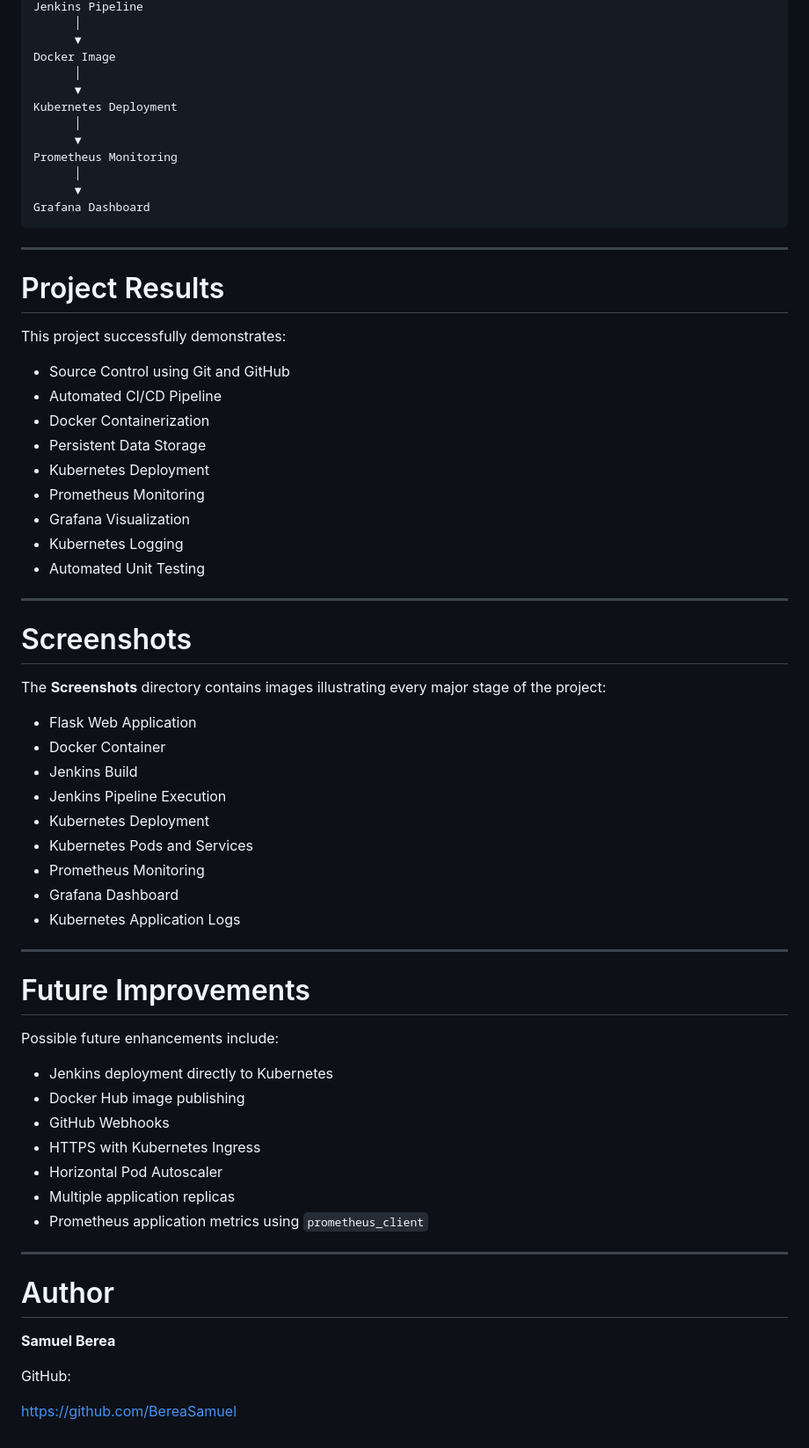
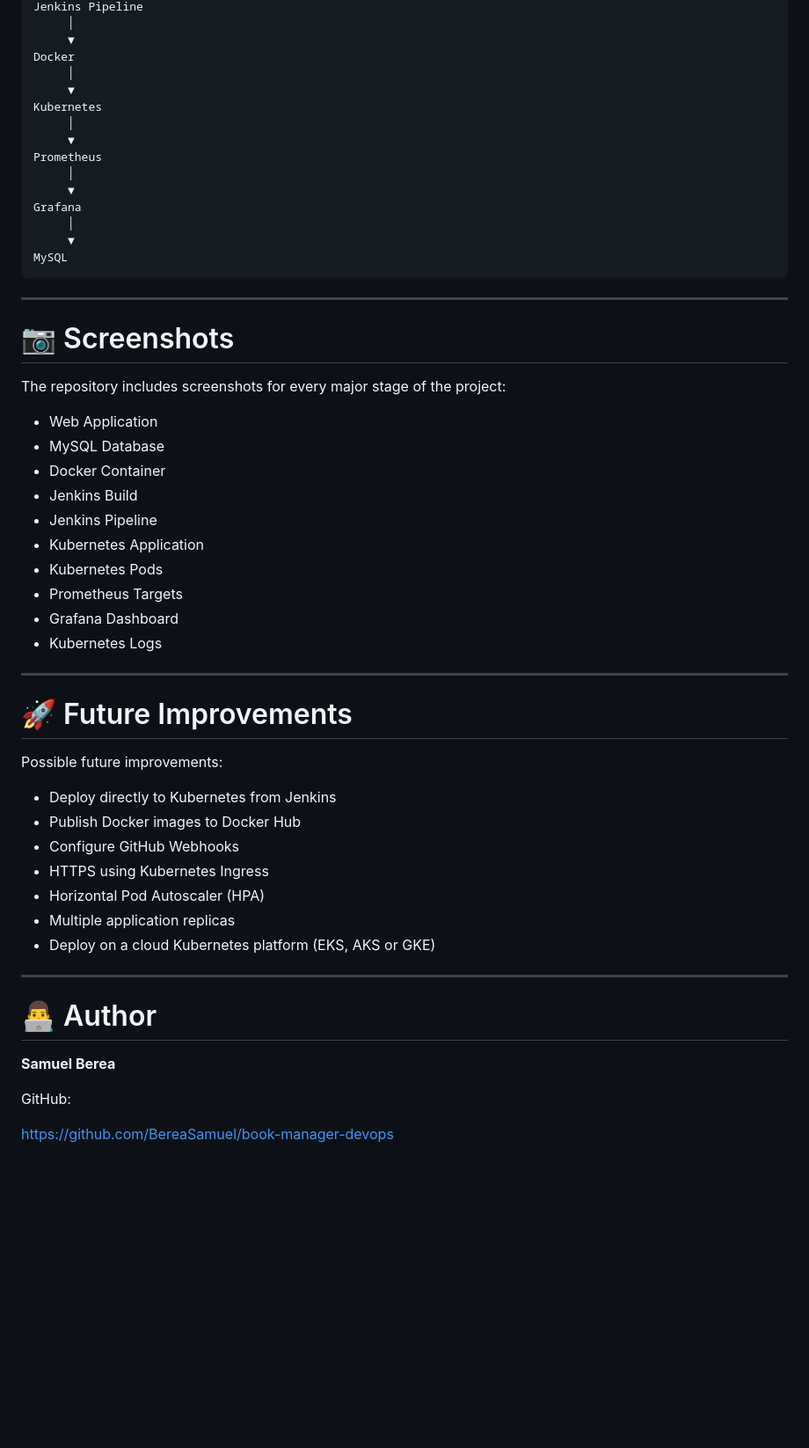
Before and after one commit to BereaSamuel/book-manager-devops, a Markdown page: README.md, the part around one of its changes. Shown at 88% size. GitHub-like rendering; blank space fills up the shorter version.

Commit message:
Update README and project documentation

````diff
--- a/README.md
+++ b/README.md
@@ -367,70 +425,58 @@ GitHub Repository
 Jenkins Pipeline
-      │
-      ▼
-Docker Image
-      │
-      ▼
-Kubernetes Deployment
-      │
-      ▼
-Prometheus Monitoring
-      │
-      ▼
-Grafana Dashboard
+     │
+     ▼
+Docker
+     │
+     ▼
+Kubernetes
+     │
+     ▼
+Prometheus
+     │
+     ▼
+Grafana
+     │
+     ▼
+MySQL
 ```
 
 ---
 
-# Project Results
+# 📷 Screenshots
 
-This project successfully demonstrates:
+The repository includes screenshots for every major stage of the project:
 
-- Source Control using Git and GitHub
-- Automated CI/CD Pipeline
-- Docker Containerization
-- Persistent Data Storage
-- Kubernetes Deployment
-- Prometheus Monitoring
-- Grafana Visualization
-- Kubernetes Logging
-- Automated Unit Testing
+- Web Application
+- MySQL Database
+- Docker Container
+- Jenkins Build
+- Jenkins Pipeline
+- Kubernetes Application
+- Kubernetes Pods
+- Prometheus Targets
+- Grafana Dashboard
+- Kubernetes Logs
 
 ---
 
-# Screenshots
+# 🚀 Future Improvements
 
-The **Screenshots** directory contains images illustrating every major stage of the project:
+Possible future improvements:
 
-- Flask Web Application
-- Docker Container
-- Jenkins Build
-- Jenkins Pipeline Execution
-- Kubernetes Deployment
-- Kubernetes Pods and Services
-- Prometheus Monitoring
-- Grafana Dashboard
-- Kubernetes Application Logs
+- Deploy directly to Kubernetes from Jenkins
+- Publish Docker images to Docker Hub
+- Configure GitHub Webhooks
+- HTTPS using Kubernetes Ingress
+- Horizontal Pod Autoscaler (HPA)
+- Multiple application replicas
+- Deploy on a cloud Kubernetes platform (EKS, AKS or GKE)
 
 ---
 
-# Future Improvements
-
-Possible future enhancements include:
-
-- Jenkins deployment directly to Kubernetes
-- Docker Hub image publishing
-- GitHub Webhooks
-- HTTPS with Kubernetes Ingress
-- Horizontal Pod Autoscaler
-- Multiple application replicas
-- Prometheus application metrics using `prometheus_client`
-
----
-
-# Author
+# 👨‍💻 Author
 
 **Samuel Berea**
 
 GitHub:
 
-https://github.com/BereaSamuel
+https://github.com/BereaSamuel/book-manager-devops
````
Also changed, not shown: other parts of README.md (+193 -135 lines).
